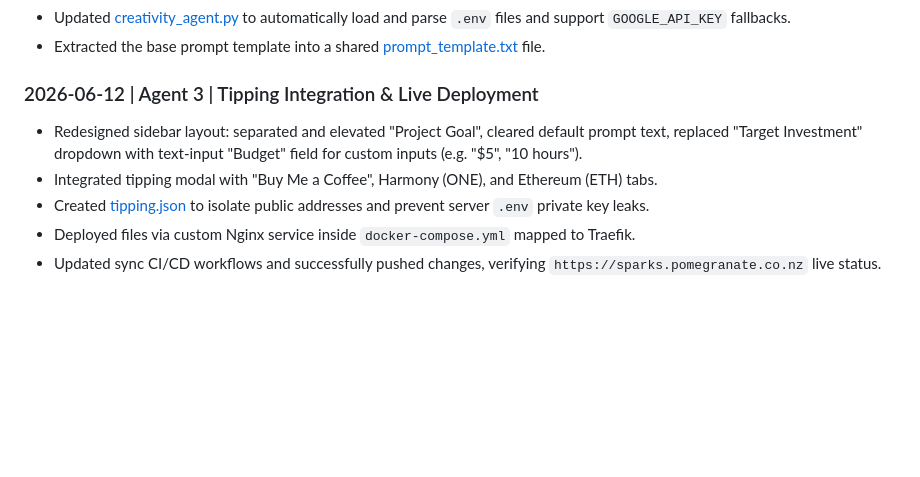
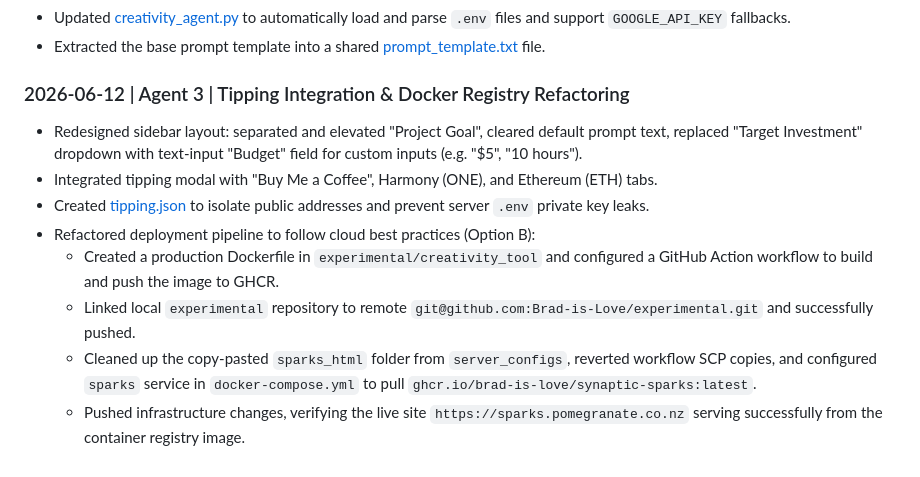
Before and after one commit to Brad-is-Love/experimental, a Markdown page: agent_memory/journal.md, the part around the change. GitHub-like rendering; blank space fills up the shorter version.

Commit message:
docs: document docker registry refactoring in decision journal

```diff
--- a/agent_memory/journal.md
+++ b/agent_memory/journal.md
@@ -47,9 +47,12 @@ This document tracks our financial balances, project milestones, and chronologic
 - Updated [creativity_agent.py](file:///Users/bradleysandilands/Documents/coding/experimental/creativity_tool/creativity_agent.py) to automatically load and parse `.env` files and support `GOOGLE_API_KEY` fallbacks.
 - Extracted the base prompt template into a shared [prompt_template.txt](file:///Users/bradleysandilands/Documents/coding/experimental/creativity_tool/prompt_template.txt) file.
 
-### 2026-06-12 | Agent 3 | Tipping Integration & Live Deployment
+### 2026-06-12 | Agent 3 | Tipping Integration & Docker Registry Refactoring
 - Redesigned sidebar layout: separated and elevated "Project Goal", cleared default prompt text, replaced "Target Investment" dropdown with text-input "Budget" field for custom inputs (e.g. "$5", "10 hours").
 - Integrated tipping modal with "Buy Me a Coffee", Harmony (ONE), and Ethereum (ETH) tabs.
 - Created [tipping.json](file:///Users/bradleysandilands/Documents/coding/experimental/creativity_tool/tipping.json) to isolate public addresses and prevent server `.env` private key leaks.
-- Deployed files via custom Nginx service inside `docker-compose.yml` mapped to Traefik.
-- Updated sync CI/CD workflows and successfully pushed changes, verifying `https://sparks.pomegranate.co.nz` live status.
+- Refactored deployment pipeline to follow cloud best practices (Option B):
+  - Created a production Dockerfile in `experimental/creativity_tool` and configured a GitHub Action workflow to build and push the image to GHCR.
+  - Linked local `experimental` repository to remote `git@github.com:Brad-is-Love/experimental.git` and successfully pushed.
+  - Cleaned up the copy-pasted `sparks_html` folder from `server_configs`, reverted workflow SCP copies, and configured `sparks` service in `docker-compose.yml` to pull `ghcr.io/brad-is-love/synaptic-sparks:latest`.
+  - Pushed infrastructure changes, verifying the live site `https://sparks.pomegranate.co.nz` serving successfully from the container registry image.
```
